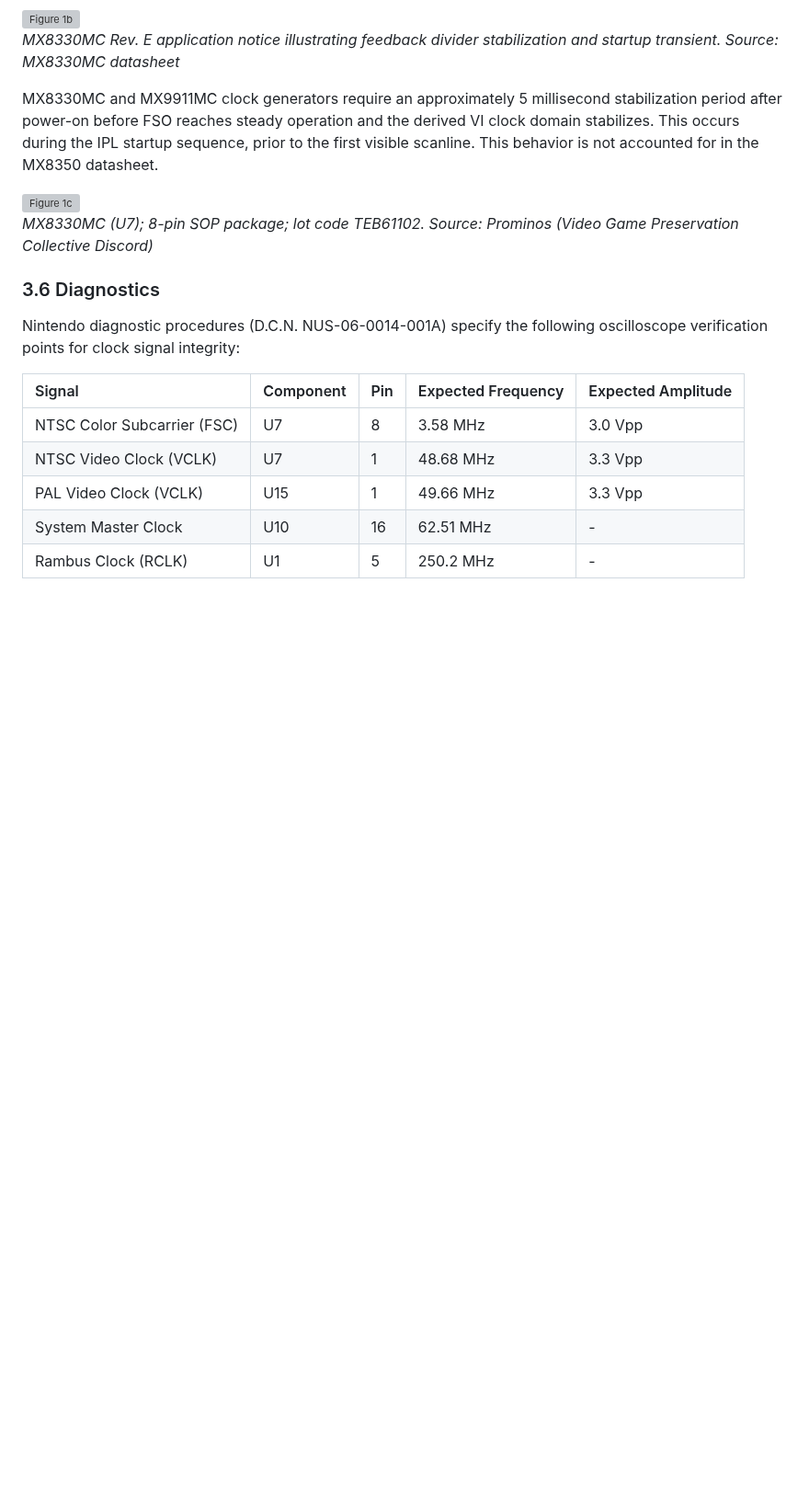
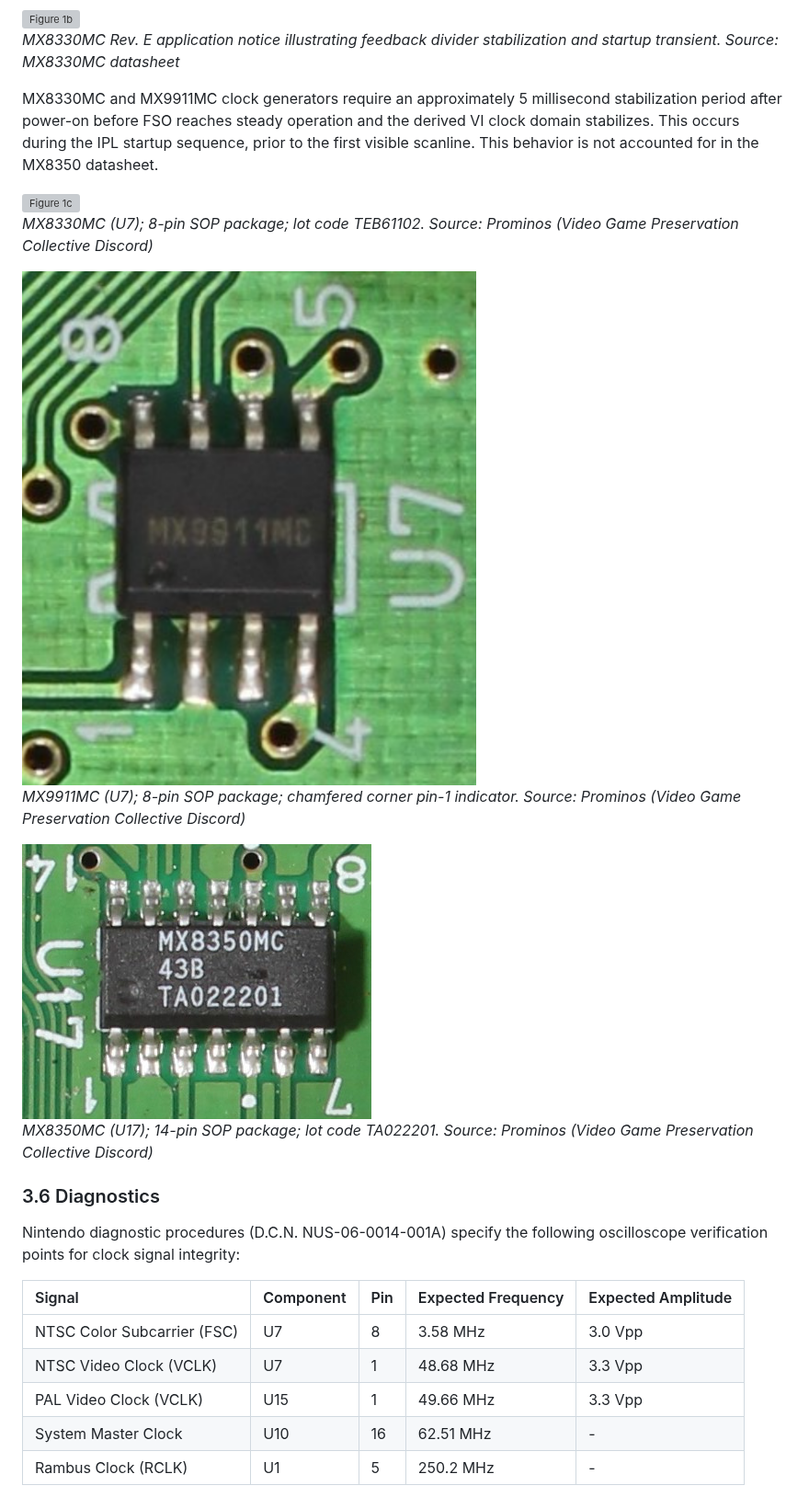
Before and after one commit to meauxdal/N64-Refresh-Rate-Reference, a Markdown page: N64_Timing_Reference.md, the part around one of its changes. Shown at 92% size. GitHub-like rendering; pictures changed too: figures/fig31_MX9911MC.png (added), figures/fig32_MX8350MC.png (added); blank space fills up the shorter version; grey boxes are pictures that could not be loaded.

Commit message:
10.1
figures

```diff
--- a/N64_Timing_Reference.md
+++ b/N64_Timing_Reference.md
@@ -383,6 +386,11 @@ MX8330MC and MX9911MC clock generators require an approximately 5 millisecond st
 ![Figure 1c](/figures/fig25_mx8330mc_macro_prominos.jpg)
 *MX8330MC (U7); 8-pin SOP package; lot code TEB61102. Source: Prominos (Video Game Preservation Collective Discord)*
 
+![Figure 1d](/figures/fig31_MX9911MC.png)
+*MX9911MC (U7); 8-pin SOP package; chamfered corner pin-1 indicator. Source: Prominos (Video Game Preservation Collective Discord)*
+
+![Figure 1e](/figures/fig32_MX8350MC.png)
+*MX8350MC (U17); 14-pin SOP package; lot code TA022201. Source: Prominos (Video Game Preservation Collective Discord)*
 
 ### 3.6 Diagnostics
 
```
Also changed, not shown: other parts of N64_Timing_Reference.md (+32 -23 lines), figures/fig33_S-RGB_A-SNS.png (added), 1 other file.
